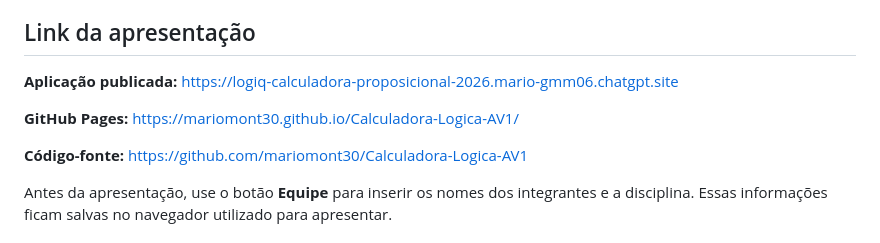
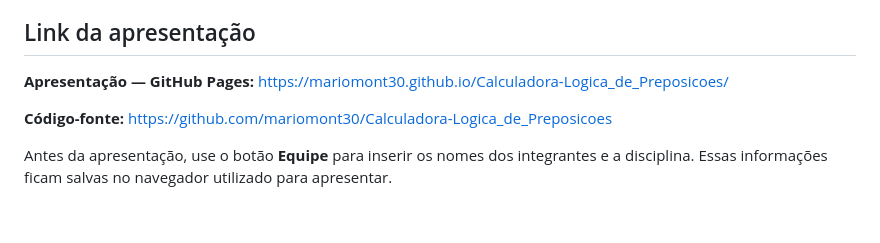
Before and after one commit to mariomont30/Calculadora-Logica_de_Preposicoes, a Markdown page: README.md, the part around the change. GitHub-like rendering; blank space fills up the shorter version.

Commit message:
Atualiza nome e links do projeto

```diff
--- a/README.md
+++ b/README.md
@@ -30,11 +30,9 @@ Como o conteúdo é de lógica **proposicional**, uma frase completa é tratada
 
 ## Link da apresentação
 
-**Aplicação publicada:** https://logiq-calculadora-proposicional-2026.mario-gmm06.chatgpt.site
+**Apresentação — GitHub Pages:** https://mariomont30.github.io/Calculadora-Logica_de_Preposicoes/
 
-**GitHub Pages:** https://mariomont30.github.io/Calculadora-Logica-AV1/
-
-**Código-fonte:** https://github.com/mariomont30/Calculadora-Logica-AV1
+**Código-fonte:** https://github.com/mariomont30/Calculadora-Logica_de_Preposicoes
 
 Antes da apresentação, use o botão **Equipe** para inserir os nomes dos integrantes e a disciplina. Essas informações ficam salvas no navegador utilizado para apresentar.
 
```
